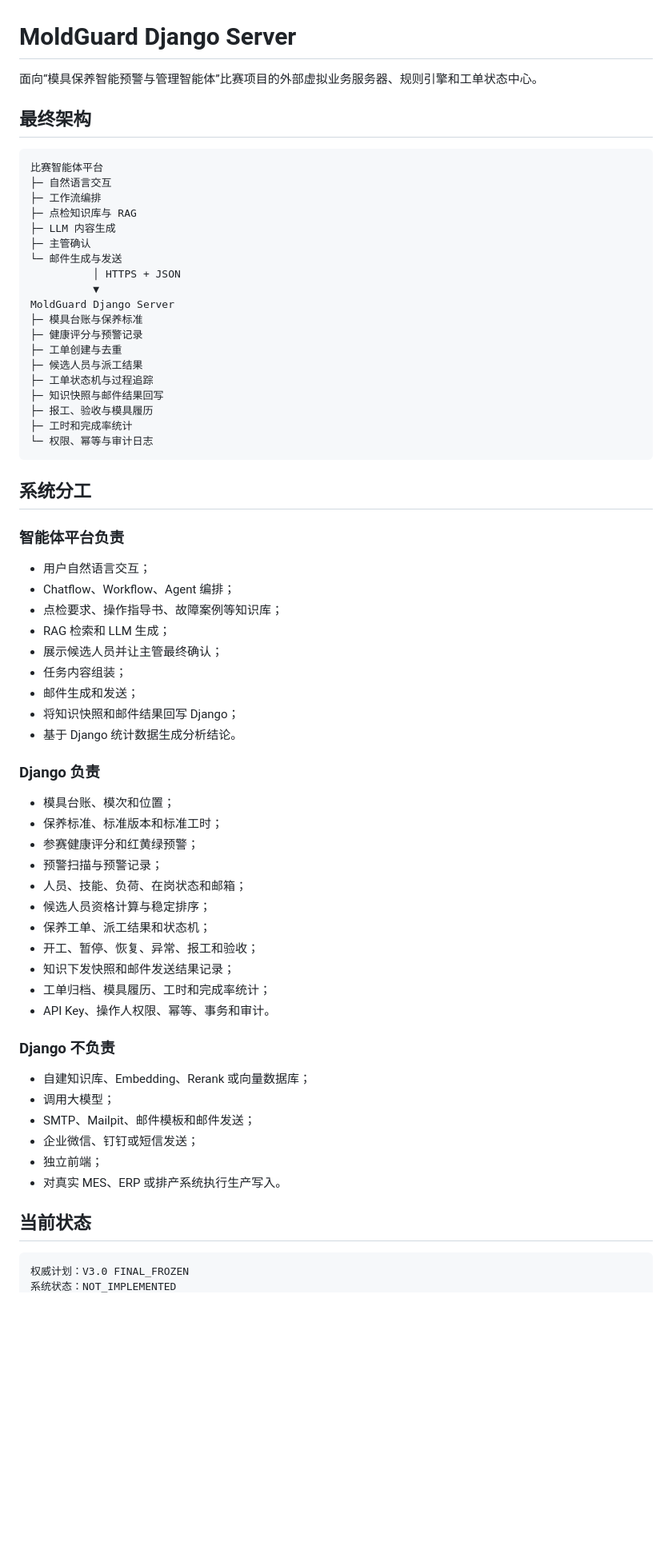
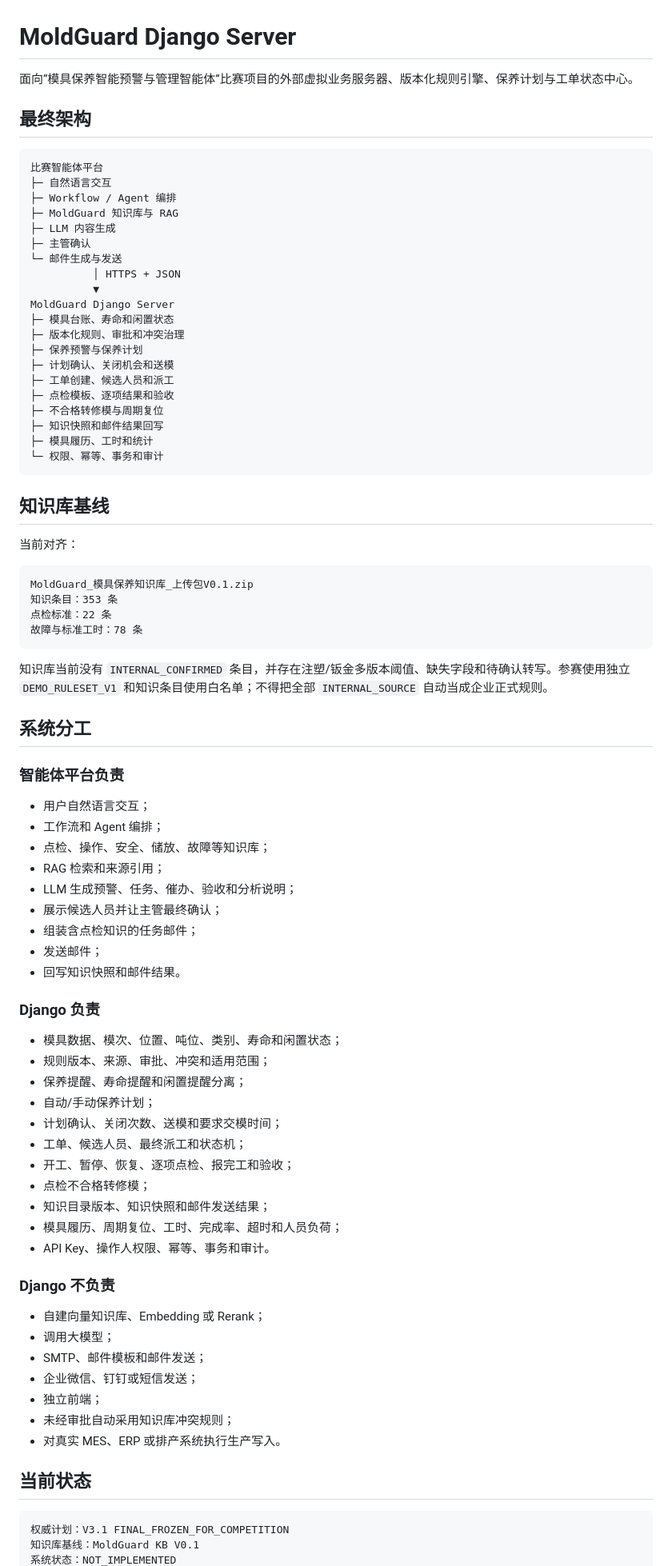
Before and after one commit to jsdfhasuh/moldguard-django-server, a Markdown page: README.md, the part around one of its changes. Shown at 80% size. GitHub-like rendering; blank space fills up the shorter version.

Commit message:
docs: update README for knowledge aligned V3.1 plan

````diff
--- a/README.md
+++ b/README.md
@@ -1,70 +1,86 @@
 # MoldGuard Django Server
 
-面向“模具保养智能预警与管理智能体”比赛项目的外部虚拟业务服务器、规则引擎和工单状态中心。
+面向“模具保养智能预警与管理智能体”比赛项目的外部虚拟业务服务器、版本化规则引擎、保养计划与工单状态中心。
 
 ## 最终架构
 
 ```text
 比赛智能体平台
 ├─ 自然语言交互
-├─ 工作流编排
-├─ 点检知识库与 RAG
+├─ Workflow / Agent 编排
+├─ MoldGuard 知识库与 RAG
 ├─ LLM 内容生成
 ├─ 主管确认
 └─ 邮件生成与发送
           │ HTTPS + JSON
           ▼
 MoldGuard Django Server
-├─ 模具台账与保养标准
-├─ 健康评分与预警记录
-├─ 工单创建与去重
-├─ 候选人员与派工结果
-├─ 工单状态机与过程追踪
-├─ 知识快照与邮件结果回写
-├─ 报工、验收与模具履历
-├─ 工时和完成率统计
-└─ 权限、幂等与审计日志
+├─ 模具台账、寿命和闲置状态
+├─ 版本化规则、审批和冲突治理
+├─ 保养预警与保养计划
+├─ 计划确认、关闭机会和送模
+├─ 工单创建、候选人员和派工
+├─ 点检模板、逐项结果和验收
+├─ 不合格转修模与周期复位
+├─ 知识快照和邮件结果回写
+├─ 模具履历、工时和统计
+└─ 权限、幂等、事务和审计
 ```
+
+## 知识库基线
+
+当前对齐：
+
+```text
+MoldGuard_模具保养知识库_上传包V0.1.zip
+知识条目：353 条
+点检标准：22 条
+故障与标准工时：78 条
+```
+
+知识库当前没有 `INTERNAL_CONFIRMED` 条目，并存在注塑/钣金多版本阈值、缺失字段和待确认转写。参赛使用独立 `DEMO_RULESET_V1` 和知识条目使用白名单；不得把全部 `INTERNAL_SOURCE` 自动当成企业正式规则。
 
 ## 系统分工
 
 ### 智能体平台负责
 
 - 用户自然语言交互；
-- Chatflow、Workflow、Agent 编排；
-- 点检要求、操作指导书、故障案例等知识库；
-- RAG 检索和 LLM 生成；
+- 工作流和 Agent 编排；
+- 点检、操作、安全、储放、故障等知识库；
+- RAG 检索和来源引用；
+- LLM 生成预警、任务、催办、验收和分析说明；
 - 展示候选人员并让主管最终确认；
-- 任务内容组装；
-- 邮件生成和发送；
-- 将知识快照和邮件结果回写 Django；
-- 基于 Django 统计数据生成分析结论。
+- 组装含点检知识的任务邮件；
+- 发送邮件；
+- 回写知识快照和邮件结果。
 
 ### Django 负责
 
-- 模具台账、模次和位置；
-- 保养标准、标准版本和标准工时；
-- 参赛健康评分和红黄绿预警；
-- 预警扫描与预警记录；
-- 人员、技能、负荷、在岗状态和邮箱；
-- 候选人员资格计算与稳定排序；
-- 保养工单、派工结果和状态机；
-- 开工、暂停、恢复、异常、报工和验收；
-- 知识下发快照和邮件发送结果记录；
-- 工单归档、模具履历、工时和完成率统计；
+- 模具数据、模次、位置、吨位、类别、寿命和闲置状态；
+- 规则版本、来源、审批、冲突和适用范围；
+- 保养提醒、寿命提醒和闲置提醒分离；
+- 自动/手动保养计划；
+- 计划确认、关闭次数、送模和要求交模时间；
+- 工单、候选人员、最终派工和状态机；
+- 开工、暂停、恢复、逐项点检、报完工和验收；
+- 点检不合格转修模；
+- 知识目录版本、知识快照和邮件发送结果；
+- 模具履历、周期复位、工时、完成率、超时和人员负荷；
 - API Key、操作人权限、幂等、事务和审计。
 
 ### Django 不负责
 
-- 自建知识库、Embedding、Rerank 或向量数据库；
+- 自建向量知识库、Embedding 或 Rerank；
 - 调用大模型；
-- SMTP、Mailpit、邮件模板和邮件发送；
+- SMTP、邮件模板和邮件发送；
 - 企业微信、钉钉或短信发送；
 - 独立前端；
+- 未经审批自动采用知识库冲突规则；
 - 对真实 MES、ERP 或排产系统执行生产写入。
 
 ## 当前状态
 
 ```text
-权威计划：V3.0 FINAL_FROZEN
+权威计划：V3.1 FINAL_FROZEN_FOR_COMPETITION
+知识库基线：MoldGuard KB V0.1
 系统状态：NOT_IMPLEMENTED
````
Also changed, not shown: other parts of README.md (+27 -23 lines).
